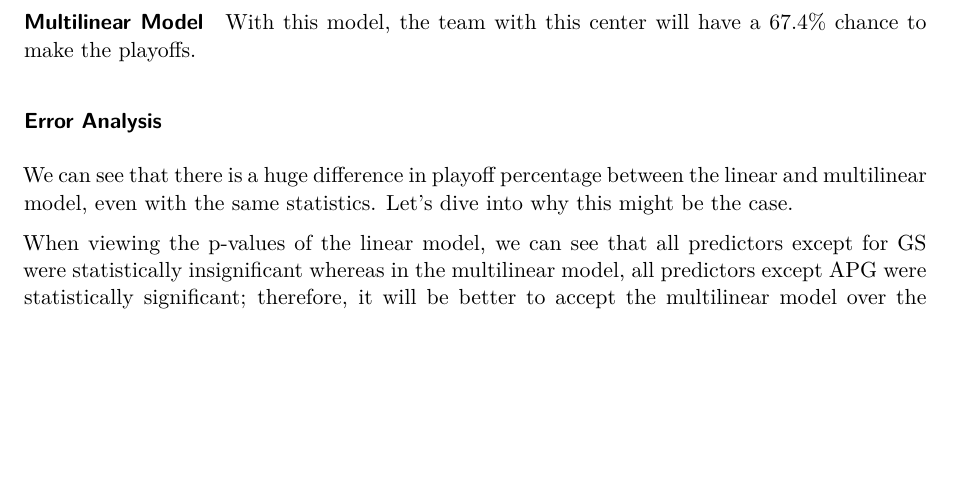
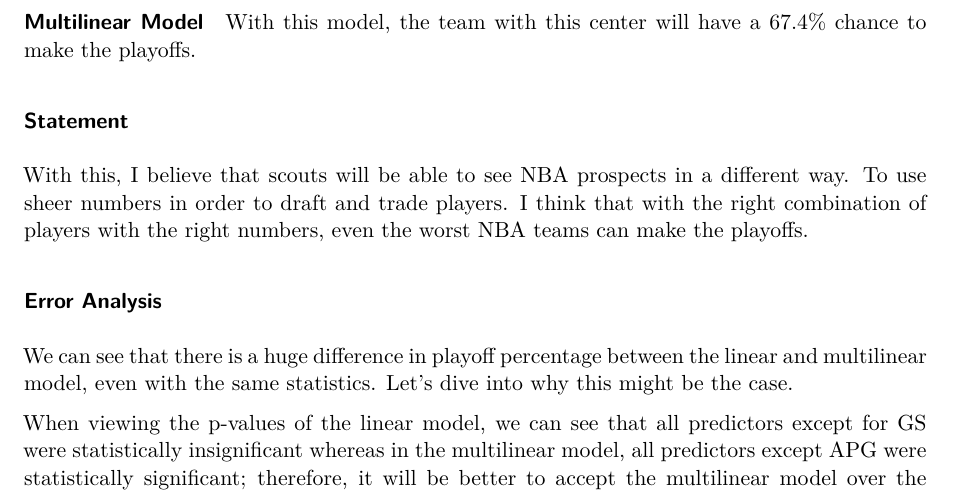
Before and after one commit to phmoon01/NBAFinal678, a Quarto document (678 Final Project.qmd): part of page 39 of 39, cut so that both start at the same text, the shorter picture padded with empty space. Rendered offline with R 4.5, knitr and Pandoc in place of Quarto, then LaTeX, with nearby package versions; code that draws random numbers runs with fixed seeds of ours.

Commit message:
12/10/2024 7:16am

```diff
--- a/678 Final Project.qmd
+++ b/678 Final Project.qmd
@@ -2217,6 +2217,10 @@ With this model, the team with this center will have a 80.3% chance to make the
 
 With this model, the team with this center will have a 67.4% chance to make the playoffs.
 
+### Statement
+
+With this, I believe that scouts will be able to see NBA prospects in a different way. To use sheer numbers in order to draft and trade players. I think that with the right combination of players with the right numbers, even the worst NBA teams can make the playoffs.
+
 ### Error Analysis
 
 We can see that there is a huge difference in playoff percentage between the linear and multilinear model, even with the same statistics. Let's dive into why this might be the case.
```
Also changed, not shown: 678-Final-Project.pdf.
